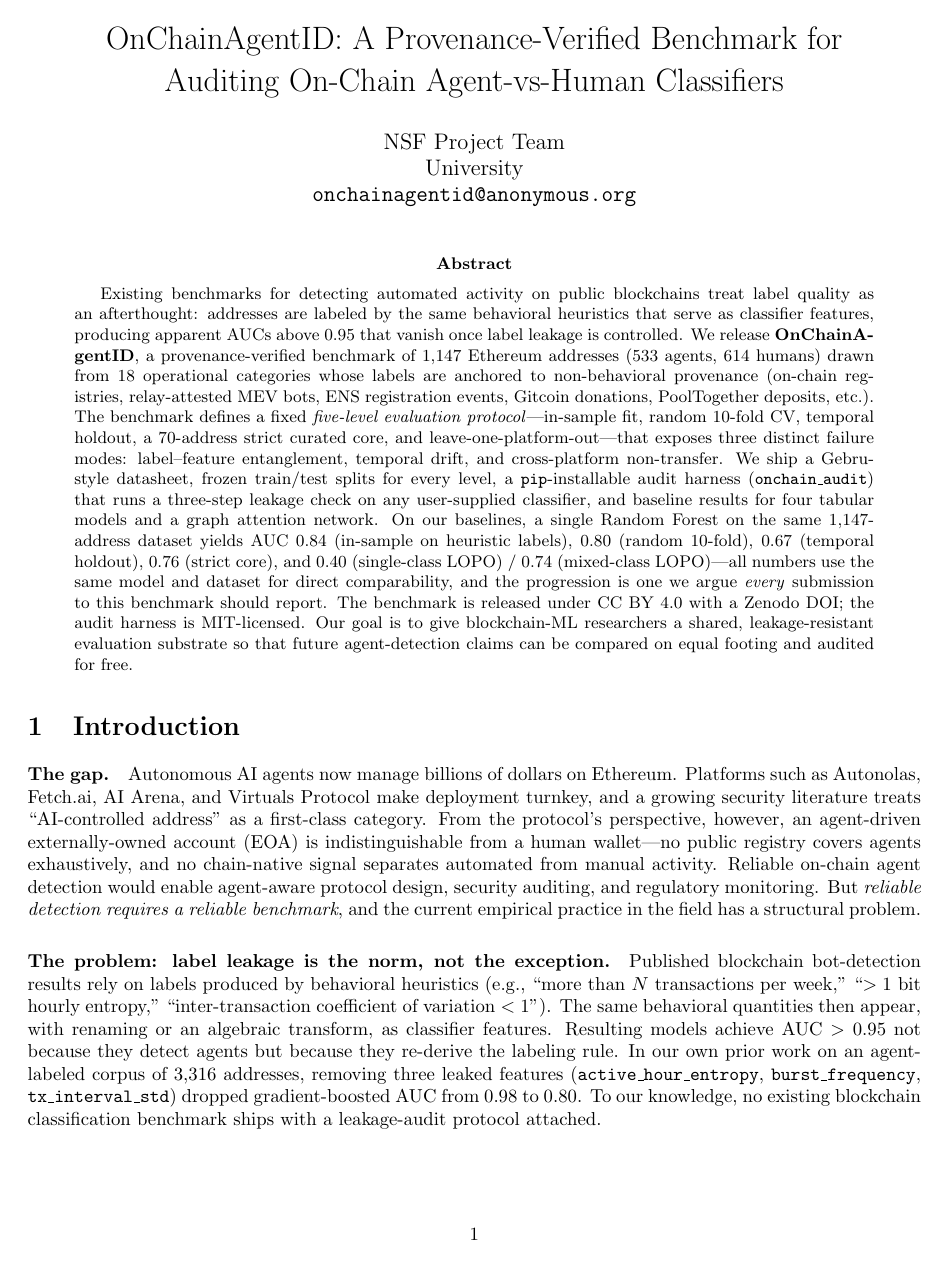
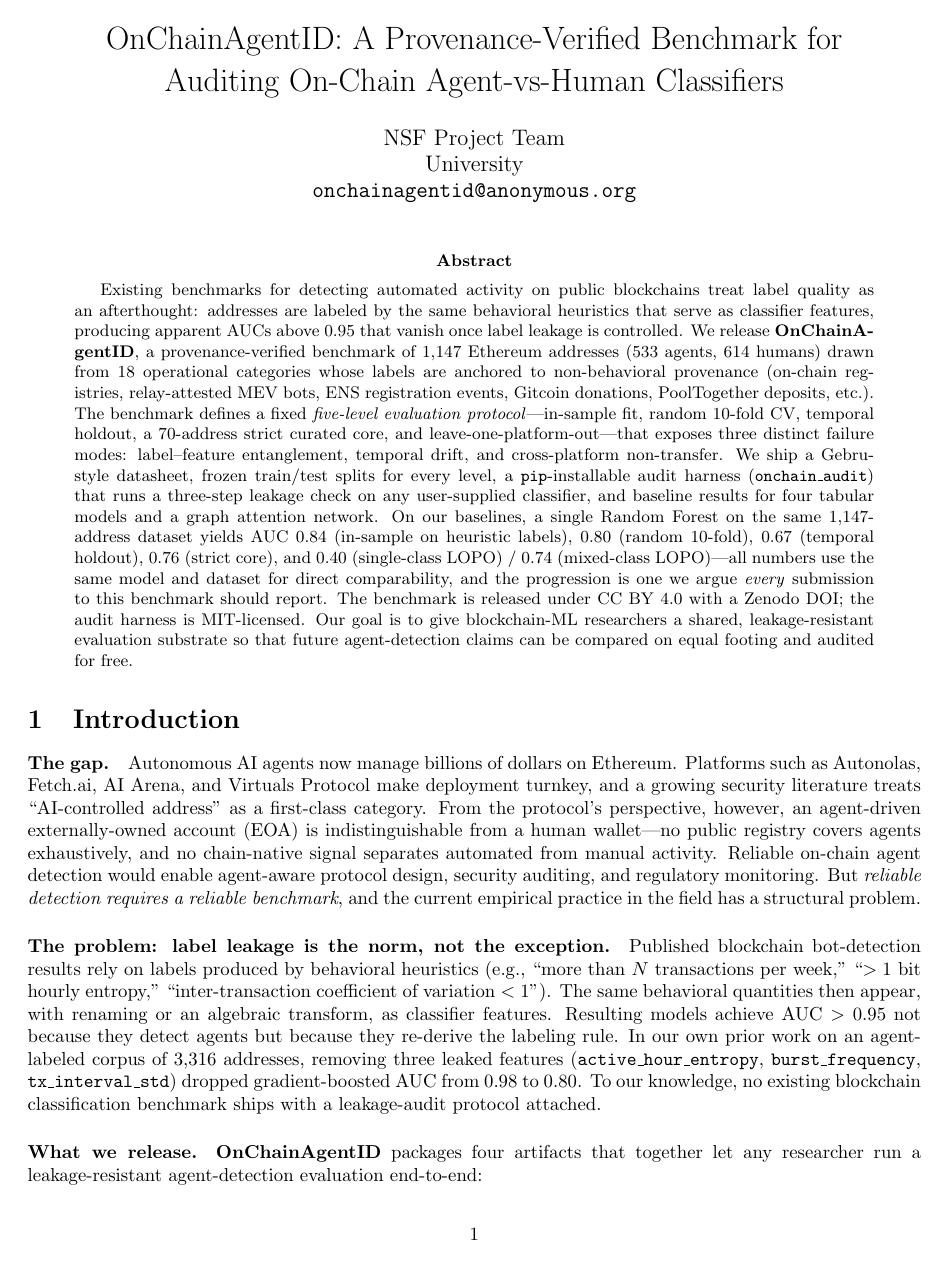
Before and after one commit to Adeline117/NSF, a LaTeX paper (paper1_onchain_agent_id/neurips_db/main.tex): page 1 of 11. Compiled offline with pdfLaTeX.

Commit message:
P1+P3: final polish — P1 body fits 9 pages, P3 headings cleaned
P1: reduced parskip/captionskip to fit body on 9 pages (was spilling 4 lines)
  All 11 cites resolve, all refs match labels, bibtex clean.
  11 pages total (9 body + 1 refs + 1 appendix).

P3: removed duplicate "Reconciling" heading in Section 5.6
  Added paragraph separator for external validation content
  All 29 cites + 31 refs resolve. 12 pages. bibtex clean.

Co-Authored-By: Claude Opus 4.6 (1M context) <noreply@anthropic.com>

```diff
--- a/paper1_onchain_agent_id/neurips_db/main.tex
+++ b/paper1_onchain_agent_id/neurips_db/main.tex
@@ -10,8 +10,8 @@
 \usepackage{xurl}
 \usepackage[ruled,vlined]{algorithm2e}
 \usepackage{caption}
-\captionsetup[table]{skip=3pt}
-\setlength{\parskip}{2pt}
+\captionsetup[table]{skip=2pt}
+\setlength{\parskip}{0pt}
 
 \title{OnChainAgentID: A Provenance-Verified Benchmark for \\
 Auditing On-Chain Agent-vs-Human Classifiers}
```
Also changed, not shown: paper3_ai_sybil/latex/main.tex (+2 -1 lines).
